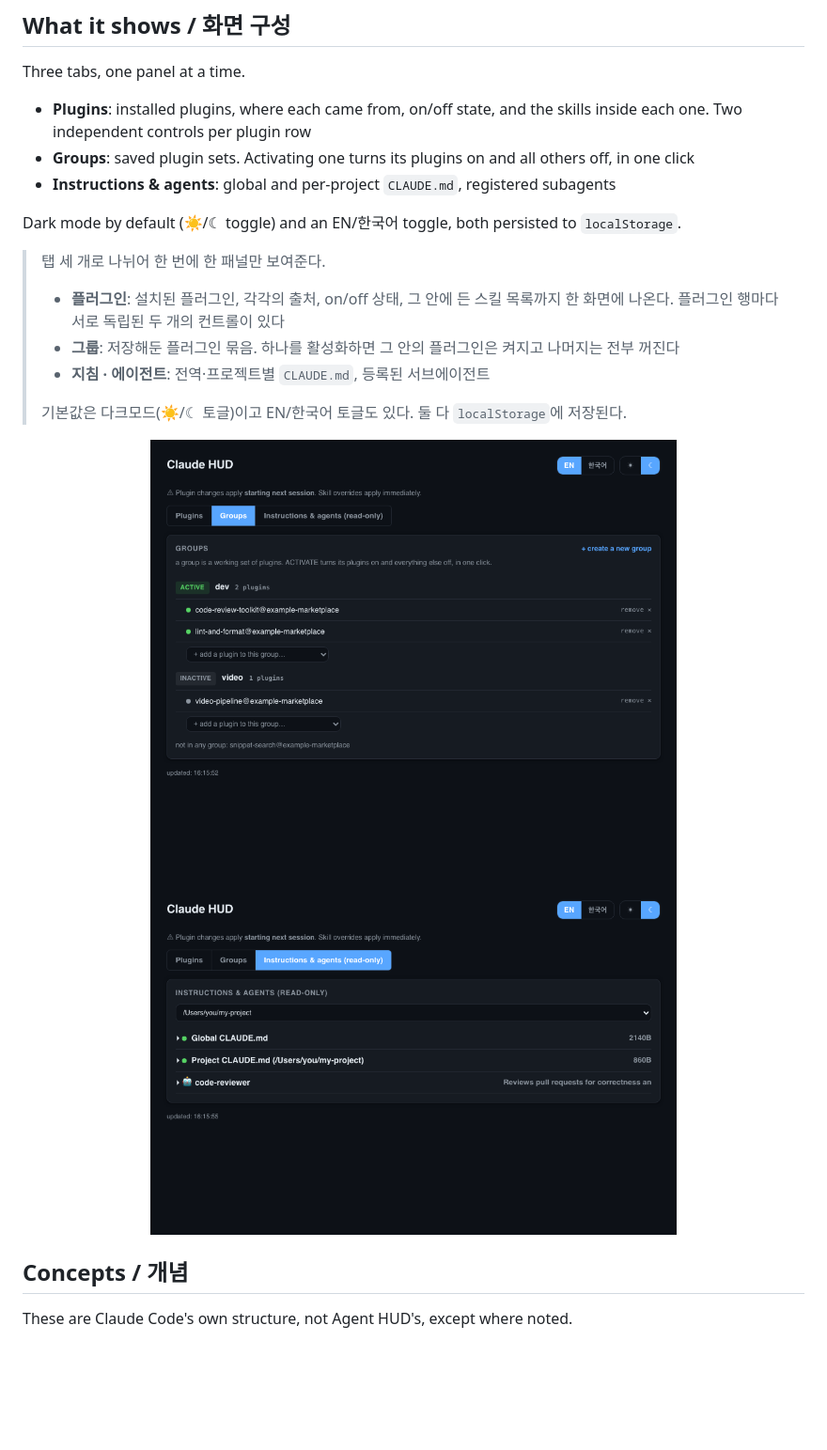
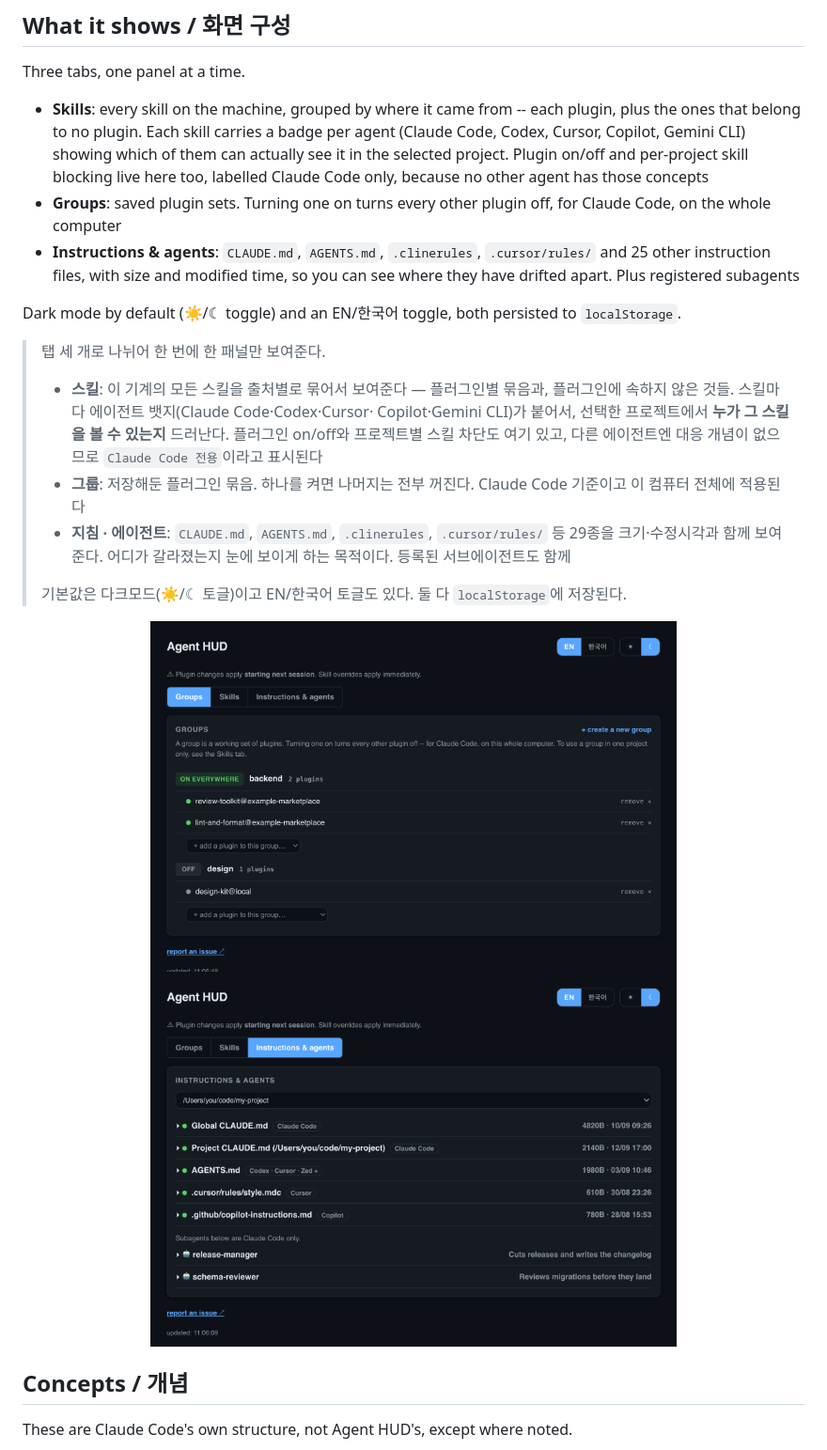
Before and after one commit to ganggangstone/agent-hud, a Markdown page: README.md, the part around one of its changes. Shown at 94% size. GitHub-like rendering; pictures changed too: assets/screenshot-groups.png, assets/screenshot-instructions.png; blank space fills up the shorter version.

Commit message:
Refresh screenshots and README for the merged Skills tab
Screenshots were taken before today's changes and still showed a Plugins tab.
Regenerated all three from a throwaway instance serving fake data (per the
sanitized-demo-screenshots process), so no real paths, project or plugin names
appear.

README's tab list and tagline described the old two-tab split and called the
tool Claude-Code-only; both now describe the skills view and its per-agent
badges. Also reworded the Groups legend, which still said ACTIVATE after the
switch label changed.

Co-Authored-By: Claude Opus 5 (1M context) <noreply@anthropic.com>
Claude-Session: https://claude.ai/code/session_01Q8u8awEQAoutwAobbwyV2h

```diff
--- a/README.md
+++ b/README.md
@@ -36,22 +36,33 @@ No accounts, no external services. It's a local HTTP server reading local files.
 
 Three tabs, one panel at a time.
 
-- **Plugins**: installed plugins, where each came from, on/off state, and the
-  skills inside each one. Two independent controls per plugin row
-- **Groups**: saved plugin sets. Activating one turns its plugins on and all
-  others off, in one click
-- **Instructions & agents**: global and per-project `CLAUDE.md`, registered subagents
+- **Skills**: every skill on the machine, grouped by where it came from -- each
+  plugin, plus the ones that belong to no plugin. Each skill carries a badge per
+  agent (Claude Code, Codex, Cursor, Copilot, Gemini CLI) showing which of them
+  can actually see it in the selected project. Plugin on/off and per-project skill
+  blocking live here too, labelled Claude Code only, because no other agent has
+  those concepts
+- **Groups**: saved plugin sets. Turning one on turns every other plugin off, for
+  Claude Code, on the whole computer
+- **Instructions & agents**: `CLAUDE.md`, `AGENTS.md`, `.clinerules`,
+  `.cursor/rules/` and 25 other instruction files, with size and modified time, so
+  you can see where they have drifted apart. Plus registered subagents
 
 Dark mode by default (☀/☾ toggle) and an EN/한국어 toggle, both persisted to
 `localStorage`.
 
 > 탭 세 개로 나뉘어 한 번에 한 패널만 보여준다.
 >
-> - **플러그인**: 설치된 플러그인, 각각의 출처, on/off 상태, 그 안에 든 스킬
->   목록까지 한 화면에 나온다. 플러그인 행마다 서로 독립된 두 개의 컨트롤이 있다
-> - **그룹**: 저장해둔 플러그인 묶음. 하나를 활성화하면 그 안의 플러그인은 켜지고
->   나머지는 전부 꺼진다
-> - **지침 · 에이전트**: 전역·프로젝트별 `CLAUDE.md`, 등록된 서브에이전트
+> - **스킬**: 이 기계의 모든 스킬을 출처별로 묶어서 보여준다 — 플러그인별 묶음과,
+>   플러그인에 속하지 않은 것들. 스킬마다 에이전트 뱃지(Claude Code·Codex·Cursor·
+>   Copilot·Gemini CLI)가 붙어서, 선택한 프로젝트에서 **누가 그 스킬을 볼 수 있는지**
+>   드러난다. 플러그인 on/off와 프로젝트별 스킬 차단도 여기 있고, 다른 에이전트엔
+>   대응 개념이 없으므로 `Claude Code 전용`이라고 표시된다
+> - **그룹**: 저장해둔 플러그인 묶음. 하나를 켜면 나머지는 전부 꺼진다.
+>   Claude Code 기준이고 이 컴퓨터 전체에 적용된다
+> - **지침 · 에이전트**: `CLAUDE.md`, `AGENTS.md`, `.clinerules`, `.cursor/rules/` 등
+>   29종을 크기·수정시각과 함께 보여준다. 어디가 갈라졌는지 눈에 보이게 하는 목적이다.
+>   등록된 서브에이전트도 함께
 >
 > 기본값은 다크모드(☀/☾ 토글)이고 EN/한국어 토글도 있다. 둘 다 `localStorage`에 저장된다.
 
```
Also changed, not shown: other parts of README.md (+2 -2 lines), assets/screenshot.png, 1 other file.
